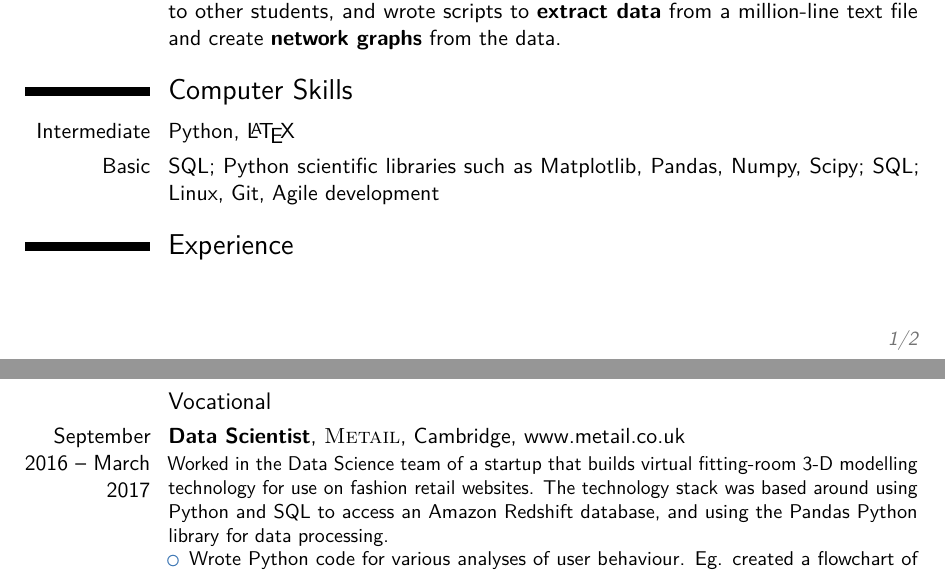
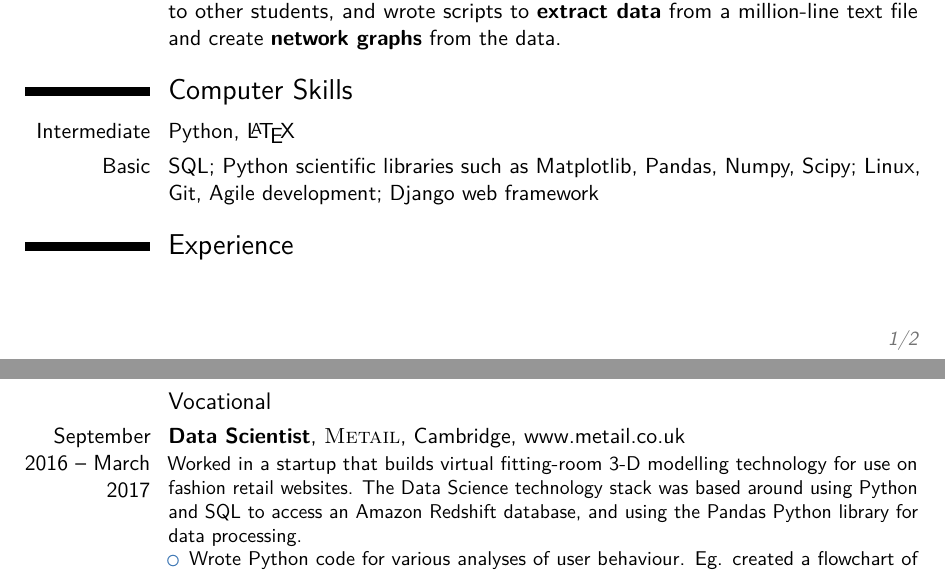
Before and after one commit to natlund/CV, a LaTeX CV (Nat_Lund_CV.tex): two parts of pages 1 and 2 of 2, joined at a grey line, cut so that both start at the same text. Compiled offline with pdfLaTeX.

Commit message:
Remove redundant 'Data Science team' and extra 'SQL'.

```diff
--- a/Nat_Lund_CV.tex
+++ b/Nat_Lund_CV.tex
@@ -95,7 +95,7 @@
 
 \section{Computer Skills}
 \cvitem{Intermediate}{Python, \LaTeX\ } %(for mathematical typesetting, eg: $\nabla \cdot \vec{u} = 0$)}
-\cvitem{Basic}{SQL; Python scientific libraries such as Matplotlib, Pandas, Numpy, Scipy; SQL; Linux, Git, Agile development} % Django web framework;
+\cvitem{Basic}{SQL; Python scientific libraries such as Matplotlib, Pandas, Numpy, Scipy; Linux, Git, Agile development; Django web framework}
 
 
 % \section{Communication Skills}
@@ -108,7 +108,7 @@
 \subsection{Vocational}
 
 \cventry{September 2016 -- March 2017}{Data Scientist}{\textsc{Metail}}{Cambridge}{www.metail.co.uk}
-{Worked in the Data Science team of a startup that builds virtual fitting-room 3-D modelling technology for use on fashion retail websites.  The technology stack was based around using Python and SQL to access an Amazon Redshift database, and using the Pandas Python library for data processing.
+{Worked in a startup that builds virtual fitting-room 3-D modelling technology for use on fashion retail websites.  The Data Science technology stack was based around using Python and SQL to access an Amazon Redshift database, and using the Pandas Python library for data processing.
 \begin{itemize}
 	\item Wrote Python code for various analyses of user behaviour.  Eg. created a flowchart of user behaviour with transition probabilities.
 	\item Did in-depth code reviews as part of a Scrum-like agile system.
```
Also changed, not shown: Nat_Lund_CV.pdf.
